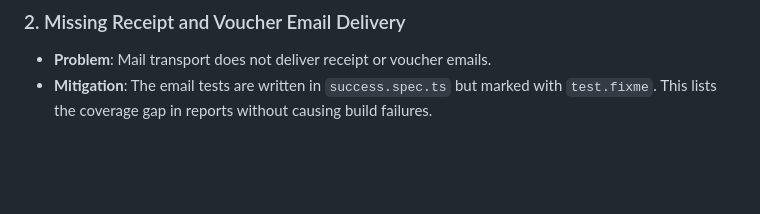
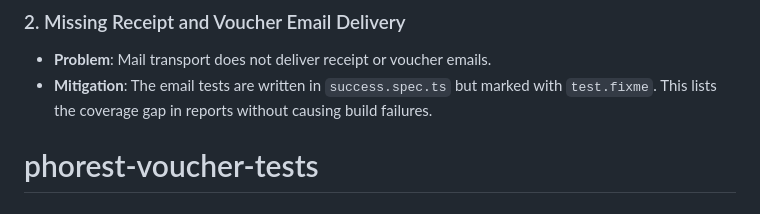
Before and after one commit to avinash11231/phorest-voucher-tests, a Markdown page: README.md, the part around the change. Drawn GitHub-style; blank space fills up the shorter version.

```diff
--- a/README.md
+++ b/README.md
@@ -130,3 +130,4 @@ npm run report
 ### 2. Missing Receipt and Voucher Email Delivery
 - **Problem**: Mail transport does not deliver receipt or voucher emails.
 - **Mitigation**: The email tests are written in `success.spec.ts` but marked with `test.fixme`. This lists the coverage gap in reports without causing build failures.
+# phorest-voucher-tests
```
